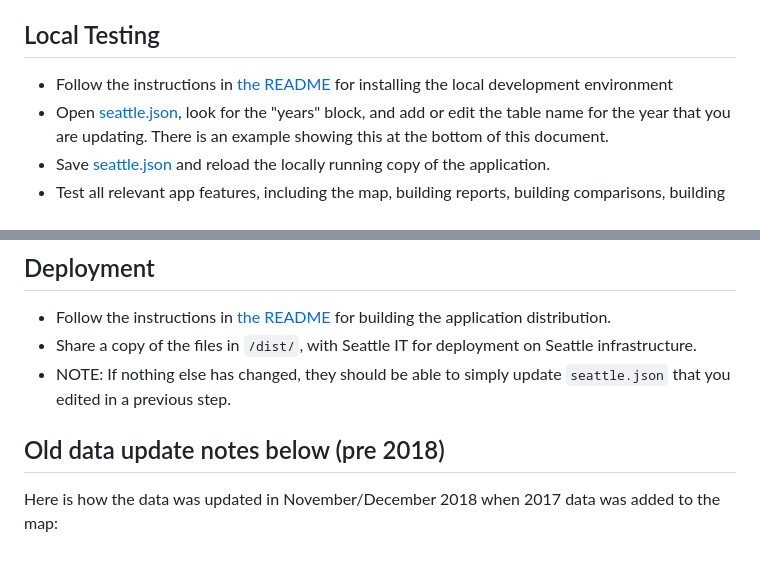
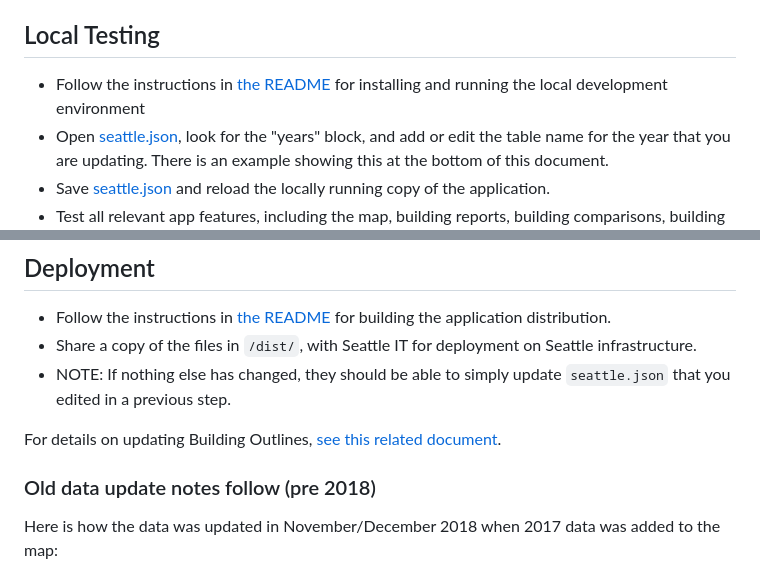
Before and after one commit to cityenergyproject/seattle, a Markdown page: documentation/Update_building_energy_data.md, 2 parts joined by grey strips. GitHub-like rendering.

Commit message:
update documentation #58

```diff
--- a/documentation/Update_building_energy_data.md
+++ b/documentation/Update_building_energy_data.md
@@ -19,7 +19,7 @@ Once a data update is delivered, there are a few steps to get this live on the C
 * You can review the table in CARTO for any obvious errors or discrepencies
 
 ## Local Testing
-* Follow the instructions in [the README](../README.md) for installing the local development environment
+* Follow the instructions in [the README](../README.md) for installing and running the local development environment
 * Open [seattle.json](../src/cities/seattle.json), look for the "years" block, and add or edit the table name for the year that you are updating. There is an example showing this at the bottom of this document.
 * Save [seattle.json](../src/cities/seattle.json) and reload the locally running copy of the application.
 * Test all relevant app features, including the map, building reports, building comparisons, building filters, etc.
@@ -34,8 +34,9 @@ At this point, if everything checks out, it is possible to rename the new table
 * Share a copy of the files in `/dist/`, with Seattle IT for deployment on Seattle infrastructure.
 * NOTE: If nothing else has changed, they should be able to simply update `seattle.json` that you edited in a previous step.
 
+For details on updating Building Outlines, [see this related document](./Building_outlines.md).
 
-## Old data update notes below (pre 2018)
+### Old data update notes follow (pre 2018)
 Here is how the data was updated in November/December 2018 when 2017 data was added to the map:
 
 1. **Before you upload the data to Carto**, make sure it is consistent with the data that is already in Carto:
```
Also changed, not shown: documentation/Update_data.md (deleted, +0 -170 lines).
